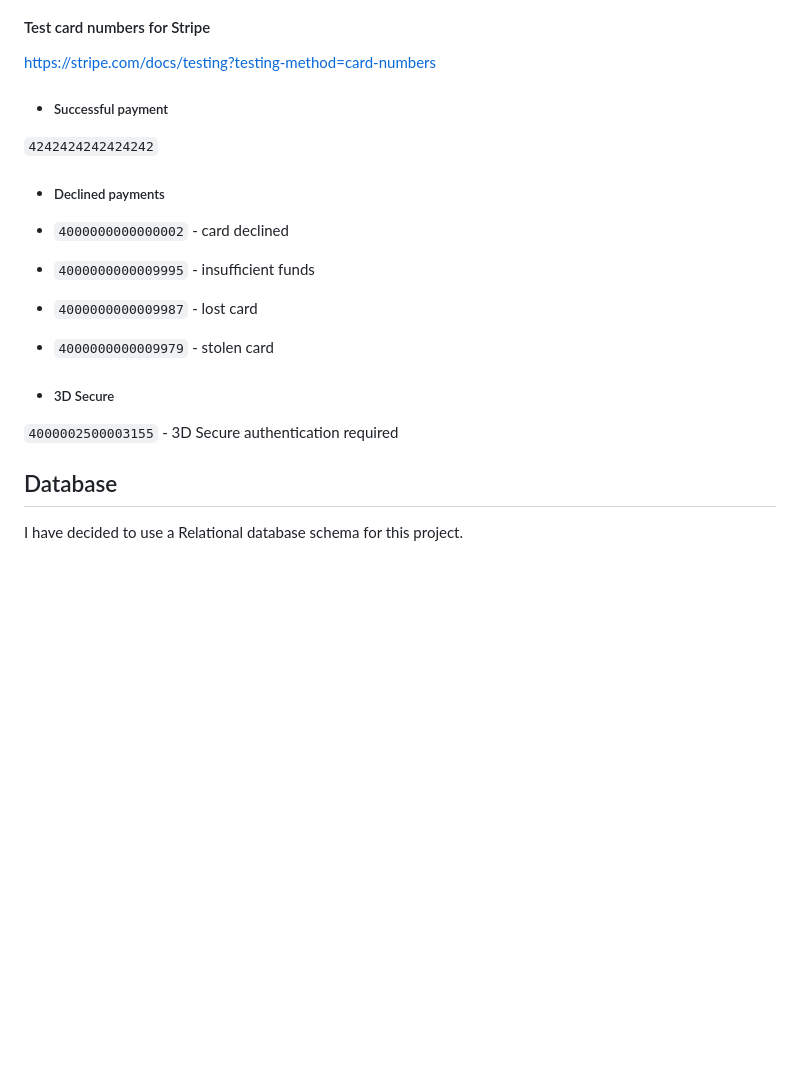
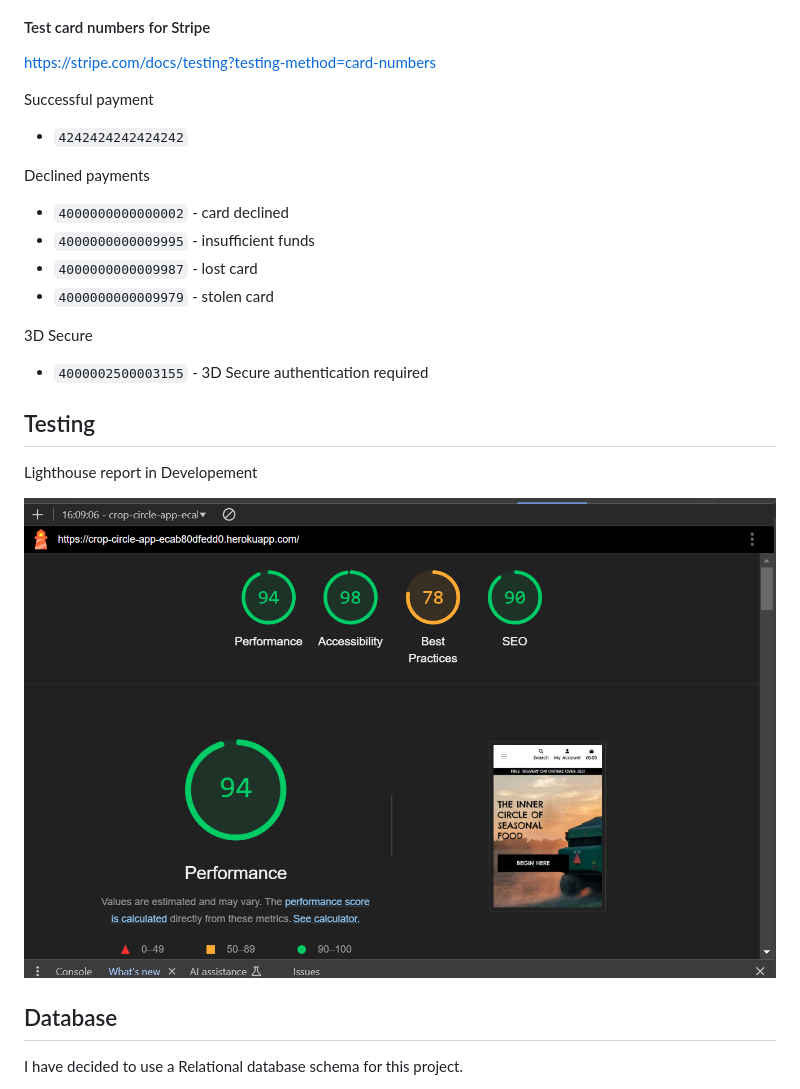
Before and after one commit to Al3x-G/Crop_Circle, a Markdown page: README.md, the part around the change. GitHub-like rendering; pictures changed too: assets/Lighthouse Report Dev.png (added); blank space fills up the shorter version.

Commit message:
Add Testing section to README, include lighthouse report, fix any PEP8 issues

```diff
--- a/README.md
+++ b/README.md
@@ -239,17 +239,24 @@ The interface and navigation design of the app have been carefully crafted to en
 #### Test card numbers for Stripe
 https://stripe.com/docs/testing?testing-method=card-numbers
 
-- ##### Successful payment
-`4242424242424242`
+Successful payment
+- `4242424242424242`
 
-- ##### Declined payments
+Declined payments
 - `4000000000000002` - card declined
 - `4000000000009995` - insufficient funds
 - `4000000000009987` - lost card
 - `4000000000009979` - stolen card
 
-- ##### 3D Secure
-`4000002500003155` - 3D Secure authentication required
+3D Secure
+- `4000002500003155` - 3D Secure authentication required
+
+
+## Testing
+
+Lighthouse report in Developement
+
+![Lighthouse Report Dev](./assets/Lighthouse%20Report%20Dev.png)
 
 
 ## Database
```
Also changed, not shown: 7 other files.
